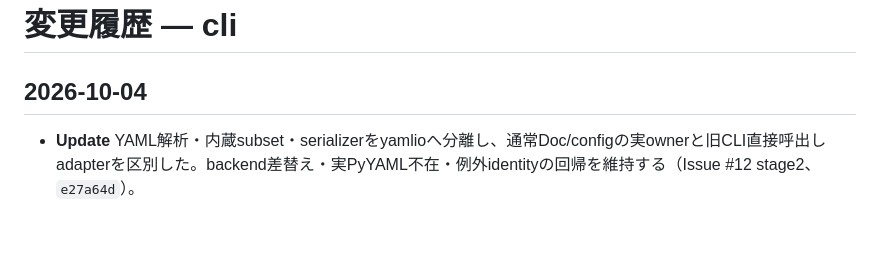
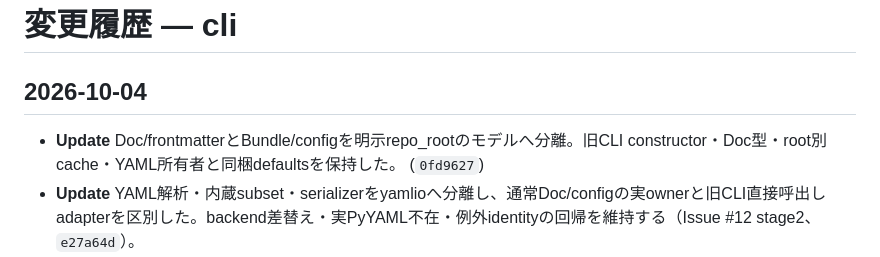
Before and after one commit to shirashu687/okf-devkit, a Markdown page: docs/cli/log.md, the part around the change. Drawn GitHub-style; blank space fills up the shorter version.

Commit message:
docs: record explicit-root model extraction validation

```diff
--- a/docs/cli/log.md
+++ b/docs/cli/log.md
@@ -3,6 +3,7 @@
 <!-- `okf log --write` が git 履歴からここに追記する。書式は /CONVENTIONS.md §7 を参照。 -->
 
 ## 2026-10-04
+- **Update** Doc/frontmatterとBundle/configを明示repo_rootのモデルへ分離。旧CLI constructor・Doc型・root別cache・YAML所有者と同梱defaultsを保持した。 (`0fd9627`)
 - **Update** YAML解析・内蔵subset・serializerをyamlioへ分離し、通常Doc/configの実ownerと旧CLI直接呼出しadapterを区別した。backend差替え・実PyYAML不在・例外identityの回帰を維持する（Issue #12 stage2、`e27a64d`）。
 - **Update** Extracted pure CLI helpers with stable exception/exports and fixed root/repeated-main Git cache boundaries; updated affected implementation references. (`8981af1`)
 - **Update** 本体の npm 公開を抑止し、指定版導入と実 tgz 検証・同一配布物の PR CI を追加。CLI 実装と既存テストは保持（Issue #34、`a043c6c2`）。
```
Also changed, not shown: 1 other file.
